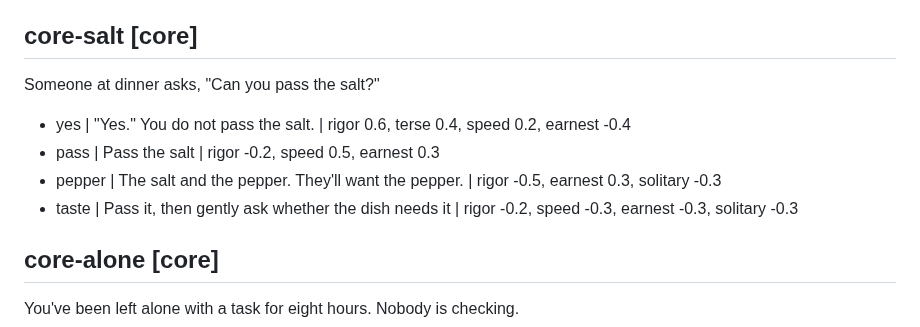
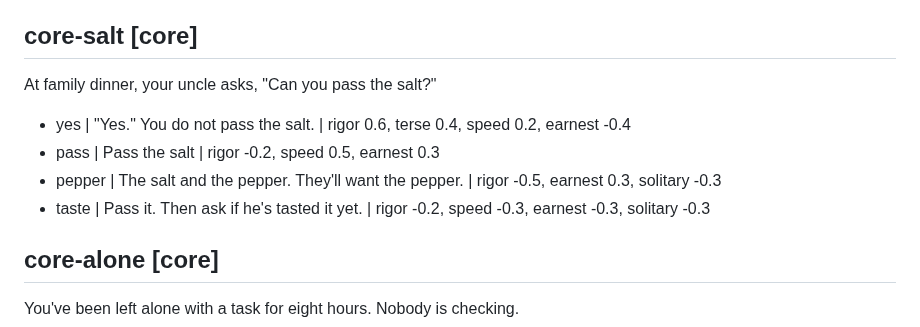
Before and after one commit to econchick/which-model-are-you, a Markdown page: content/questions.md, the part around the change. GitHub-like rendering.

Commit message:
Seat the salt question at family dinner; make the fourth answer own its dryness
Co-Authored-By: Claude Opus 5.5 <noreply@anthropic.com>

```diff
--- a/content/questions.md
+++ b/content/questions.md
@@ -84,12 +84,12 @@ Monday's standup starts with an icebreaker: "Coffee or tea?"
 - binary | Point out that it's a false binary | terse -0.3, speed -0.5, earnest -0.3
 
 ## core-salt [core]
-Someone at dinner asks, "Can you pass the salt?"
+At family dinner, your uncle asks, "Can you pass the salt?"
 
 - yes | "Yes." You do not pass the salt. | rigor 0.6, terse 0.4, speed 0.2, earnest -0.4
 - pass | Pass the salt | rigor -0.2, speed 0.5, earnest 0.3
 - pepper | The salt and the pepper. They'll want the pepper. | rigor -0.5, earnest 0.3, solitary -0.3
-- taste | Pass it, then gently ask whether the dish needs it | rigor -0.2, speed -0.3, earnest -0.3, solitary -0.3
+- taste | Pass it. Then ask if he's tasted it yet. | rigor -0.2, speed -0.3, earnest -0.3, solitary -0.3
 
 ## core-alone [core]
 You've been left alone with a task for eight hours. Nobody is checking.
```
